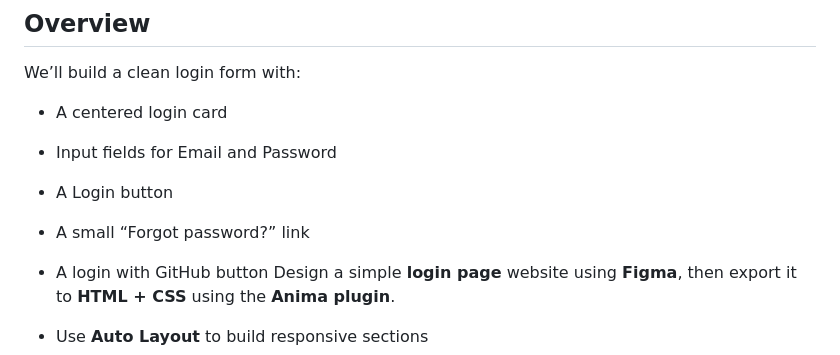
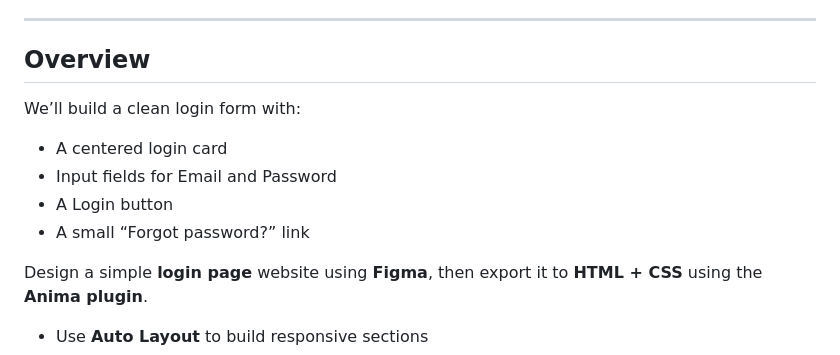
Before and after one commit to Ngoc901/dhbw-software-engineering-eportfolio, a Markdown page: README.md, the part around the change. GitHub-like rendering.

```diff
--- a/README.md
+++ b/README.md
@@ -20,7 +20,7 @@ We’ll build a clean login form with:
 - Input fields for Email and Password
 - A Login button
 - A small “Forgot password?” link
-- A login with GitHub button
+
 Design a simple **login page** website using **Figma**, then export it to **HTML + CSS** using the **Anima plugin**.
 
 - Use **Auto Layout** to build responsive sections
```
